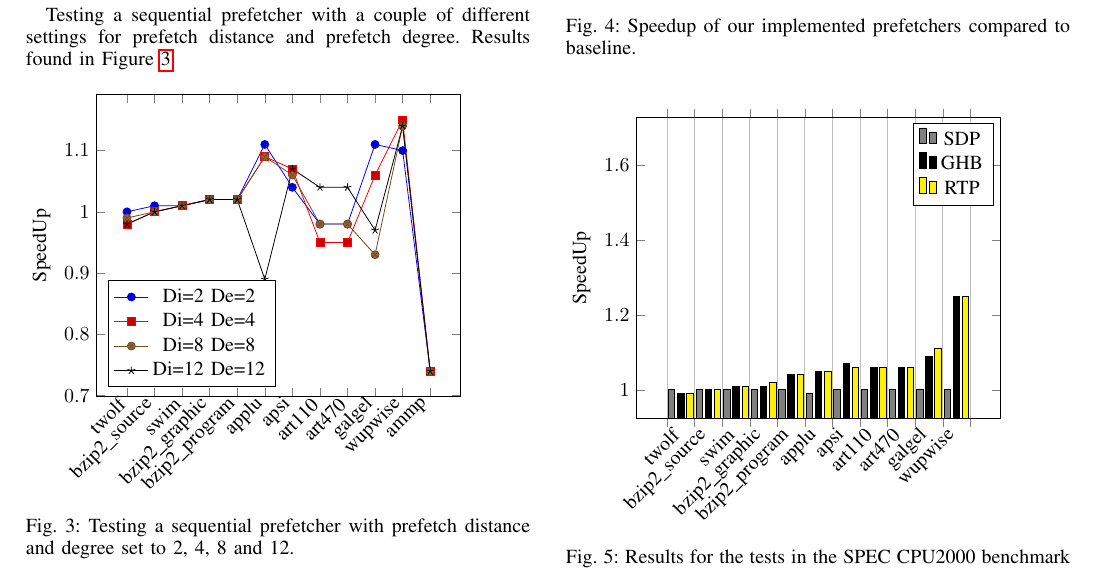
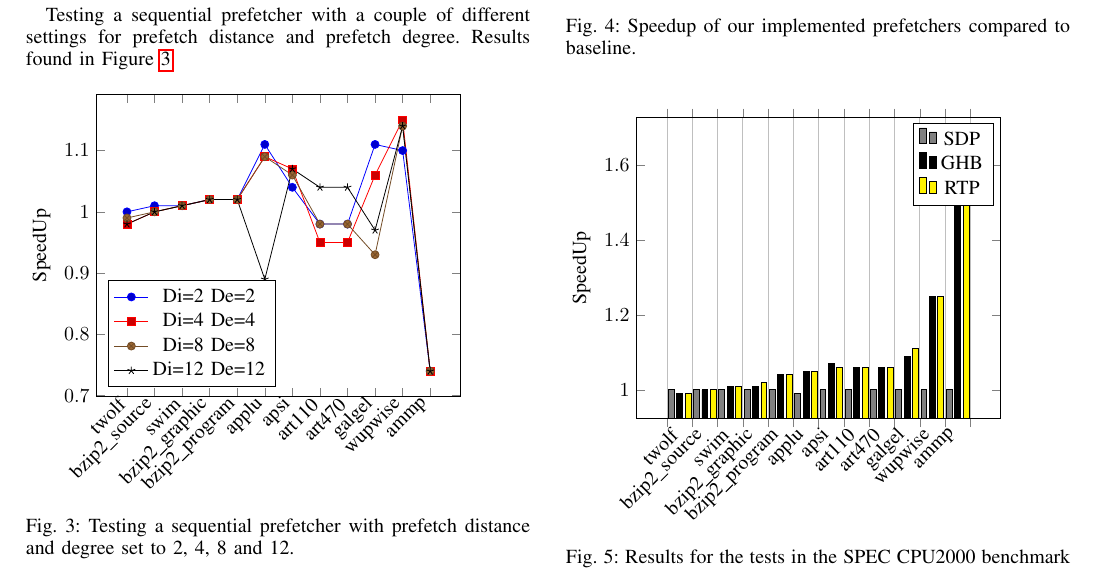
Before and after one commit to jvals/TDT4260-Report, a LaTeX paper (main.tex, which reads sections/results.tex): part of page 3 of 4, cut so that both start at the same text. Compiled offline with pdfLaTeX.

Commit message:
Add hacky solution to force "ammp" to show up on the graph

```diff
--- a/sections/results.tex
+++ b/sections/results.tex
@@ -114,7 +114,7 @@ implementation is quite different.
 \begin{tikzpicture}
 \begin{axis}[
     symbolic x
-    coords={twolf,bzip2\_source,swim,bzip2\_graphic,bzip2\_program,applu,apsi,art110,art470,galgel,wupwise,ammp},
+    coords={twolf,bzip2\_source,swim,bzip2\_graphic,bzip2\_program,applu,apsi,art110,art470,galgel,wupwise,ammp,blank},
     xtick=data,
     ybar interval=0.7,
     x tick label style = {rotate=45,anchor=east},
```
Also changed, not shown: sections/results.tex (3 more changed lines).
